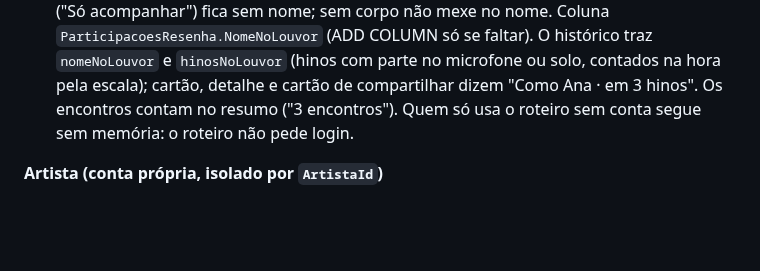
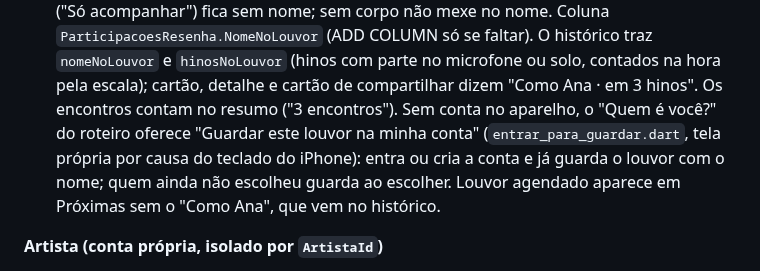
Before and after one commit to advairjunior/TocaEssaApp, a Markdown page: docs/claude/CONTEXTO_ATUAL.md, the part around the change. GitHub-like rendering; blank space fills up the shorter version.

Commit message:
docs: registrar o guardar na conta pelo roteiro do louvor
Co-Authored-By: Claude Opus 5.5 <noreply@anthropic.com>

```diff
--- a/docs/claude/CONTEXTO_ATUAL.md
+++ b/docs/claude/CONTEXTO_ATUAL.md
@@ -60,8 +60,12 @@ arquivo.
   histórico traz `nomeNoLouvor` e `hinosNoLouvor` (hinos com parte no
   microfone ou solo, contados na hora pela escala); cartão, detalhe e
   cartão de compartilhar dizem "Como Ana · em 3 hinos". Os encontros
-  contam no resumo ("3 encontros"). Quem só usa o roteiro sem conta segue
-  sem memória: o roteiro não pede login.
+  contam no resumo ("3 encontros"). Sem conta no aparelho, o "Quem é
+  você?" do roteiro oferece "Guardar este louvor na minha conta"
+  (`entrar_para_guardar.dart`, tela própria por causa do teclado do
+  iPhone): entra ou cria a conta e já guarda o louvor com o nome; quem
+  ainda não escolheu guarda ao escolher. Louvor agendado aparece em
+  Próximas sem o "Como Ana", que vem no histórico.
 
 **Artista (conta própria, isolado por `ArtistaId`)**
 - Perfil artístico com foto e perfil público; apresentações Pública ou Resenha.
```
